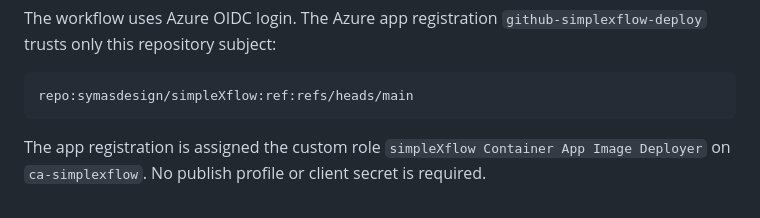
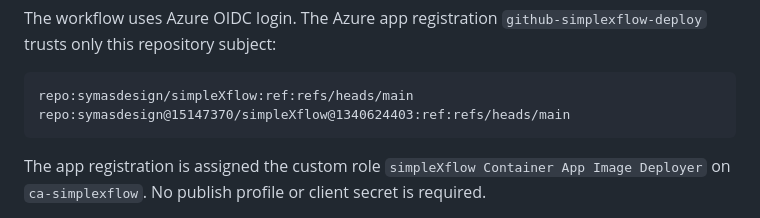
Before and after one commit to symasdesign/simpleXflow, a Markdown page: docs/deployment-container-apps.md, the part around the change. Drawn GitHub-style.

Commit message:
Document GitHub OIDC repository ID subject

````diff
--- a/docs/deployment-container-apps.md
+++ b/docs/deployment-container-apps.md
@@ -53,6 +53,7 @@ The workflow uses Azure OIDC login. The Azure app registration `github-simplexfl
 
 ```text
 repo:symasdesign/simpleXflow:ref:refs/heads/main
+repo:symasdesign@15147370/simpleXflow@1340624403:ref:refs/heads/main
 ```
 
 The app registration is assigned the custom role `simpleXflow Container App Image Deployer` on `ca-simplexflow`. No publish profile or client secret is required.
````
